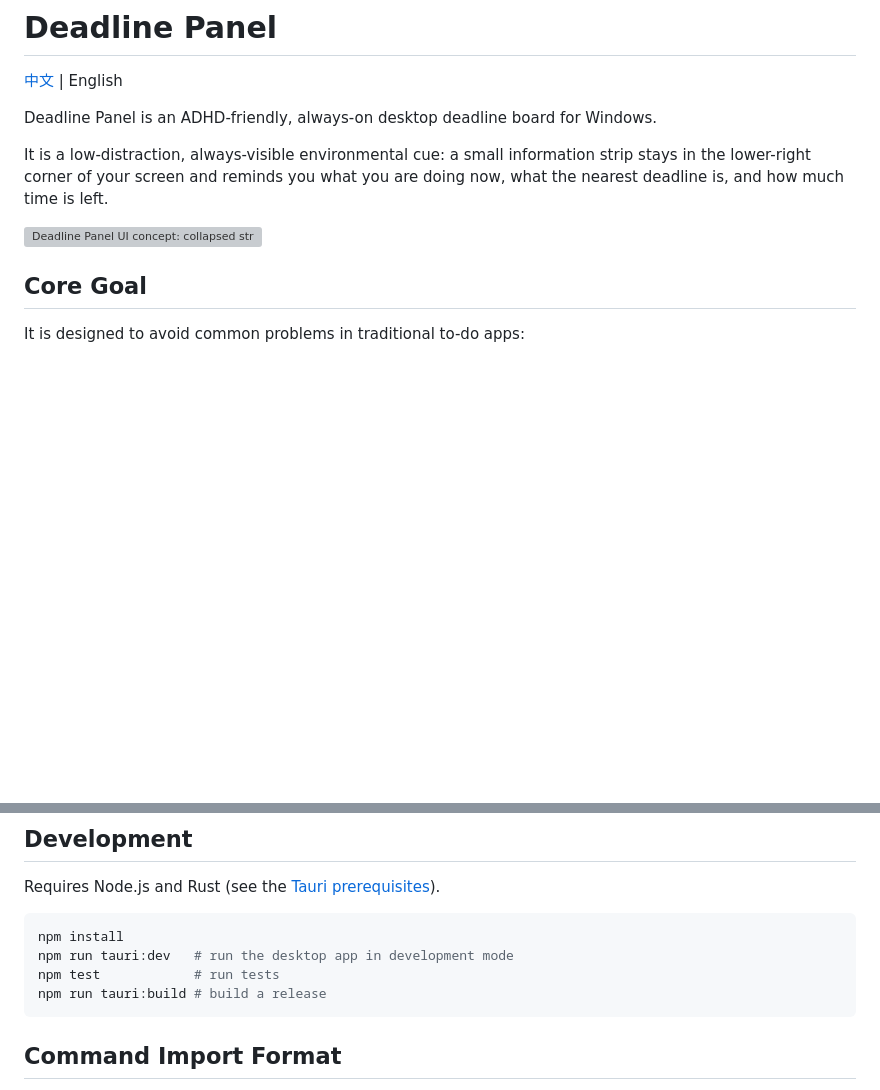
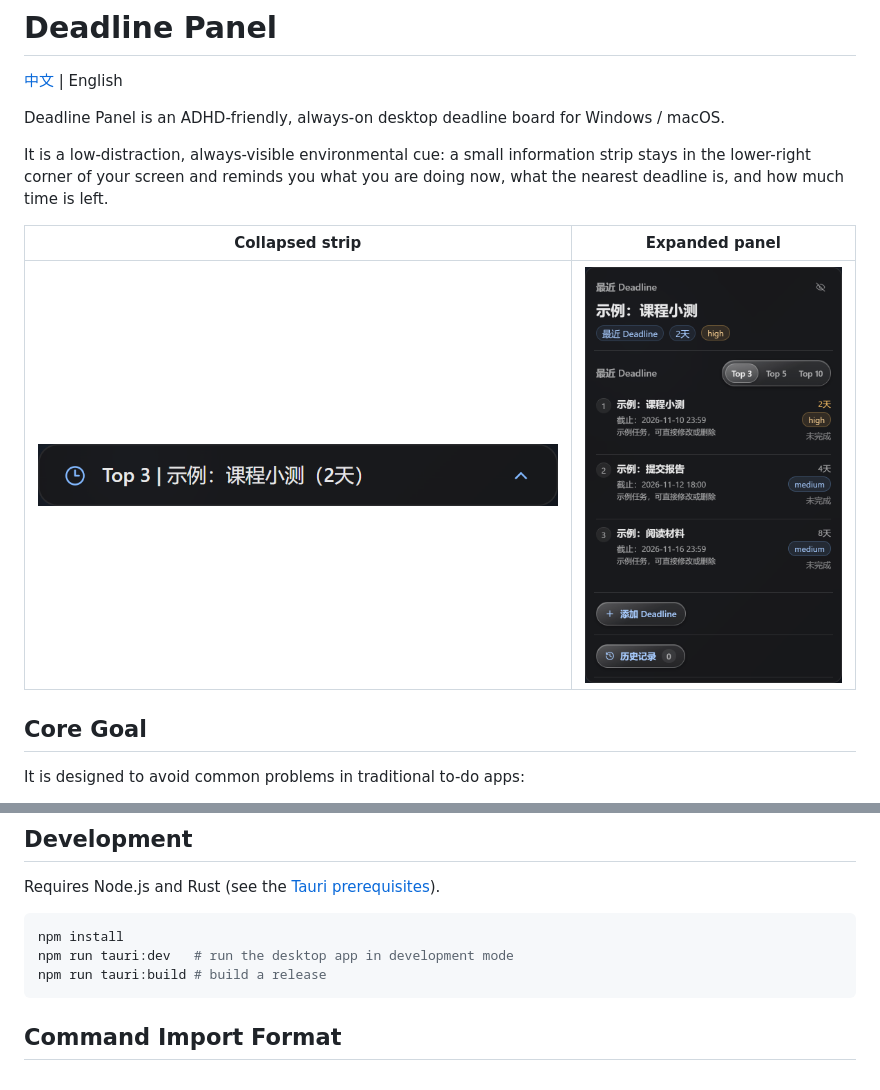
Before and after one commit to xy-tsuki/deadline-panel, a Markdown page: README.en.md, 2 parts joined by grey strips. Drawn GitHub-style; pictures changed too: docs/assets/screenshot-panel.png (added), docs/assets/screenshot-strip.png (added); blank space fills up the shorter version; grey boxes are pictures that could not be loaded.

````diff
--- a/README.en.md
+++ b/README.en.md
@@ -2,11 +2,13 @@
 
 [中文](README.md) | English
 
-Deadline Panel is an ADHD-friendly, always-on desktop deadline board for Windows.
+Deadline Panel is an ADHD-friendly, always-on desktop deadline board for Windows / macOS.
 
 It is a low-distraction, always-visible environmental cue: a small information strip stays in the lower-right corner of your screen and reminds you what you are doing now, what the nearest deadline is, and how much time is left.
 
-![Deadline Panel UI concept: collapsed strip in the lower-right corner and the expanded panel](docs/assets/ui-concept.png)
+| Collapsed strip | Expanded panel |
+| --- | --- |
+| ![Collapsed information strip](docs/assets/screenshot-strip.png) | <img src="docs/assets/screenshot-panel.png" alt="Panel expanded on hover" width="372"> |
 
 ## Core Goal
 
@@ -48,7 +50,6 @@ Requires Node.js and Rust (see the [Tauri prerequisites](https://v2.tauri.app/st
 ```bash
 npm install
 npm run tauri:dev   # run the desktop app in development mode
-npm test            # run tests
 npm run tauri:build # build a release
 ```
 
````
Also changed, not shown: README.md (+4 -3 lines).
